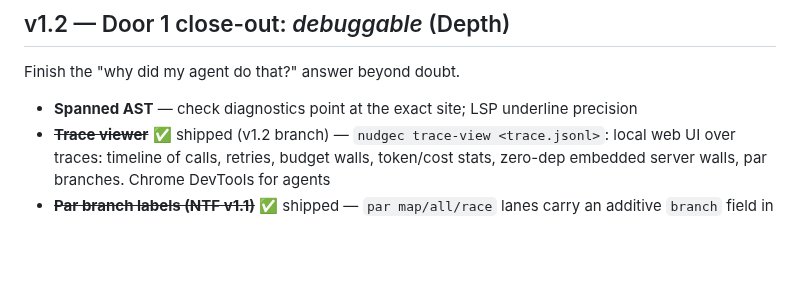
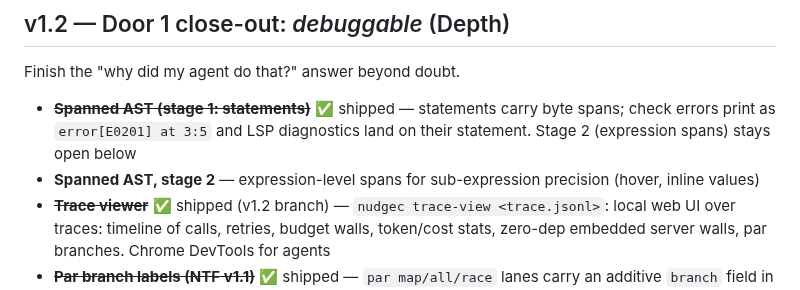
Before and after one commit to NekomyaDev/nudge, a Markdown page: docs/roadmap.md, the part around the change. GitHub-like rendering; blank space fills up the shorter version.

Commit message:
docs(roadmap): spanned AST stage 1 shipped; stage 2 scoped

```diff
--- a/docs/roadmap.md
+++ b/docs/roadmap.md
@@ -19,7 +19,8 @@ editor.
 ## v1.2 — Door 1 close-out: *debuggable* (Depth)
 
 Finish the "why did my agent do that?" answer beyond doubt.
-- **Spanned AST** — check diagnostics point at the exact site; LSP underline precision
+- ~~**Spanned AST (stage 1: statements)**~~ ✅ shipped — statements carry byte spans; check errors print as `error[E0201] at 3:5` and LSP diagnostics land on their statement. Stage 2 (expression spans) stays open below
+- **Spanned AST, stage 2** — expression-level spans for sub-expression precision (hover, inline values)
 - ~~**Trace viewer**~~ ✅ shipped (v1.2 branch) — `nudgec trace-view <trace.jsonl>`: local web UI over traces: timeline of calls, retries, budget walls, token/cost stats, zero-dep embedded server
   walls, par branches. Chrome DevTools for agents
 - ~~**Par branch labels (NTF v1.1)**~~ ✅ shipped — `par map/all/race` lanes carry an additive
```
